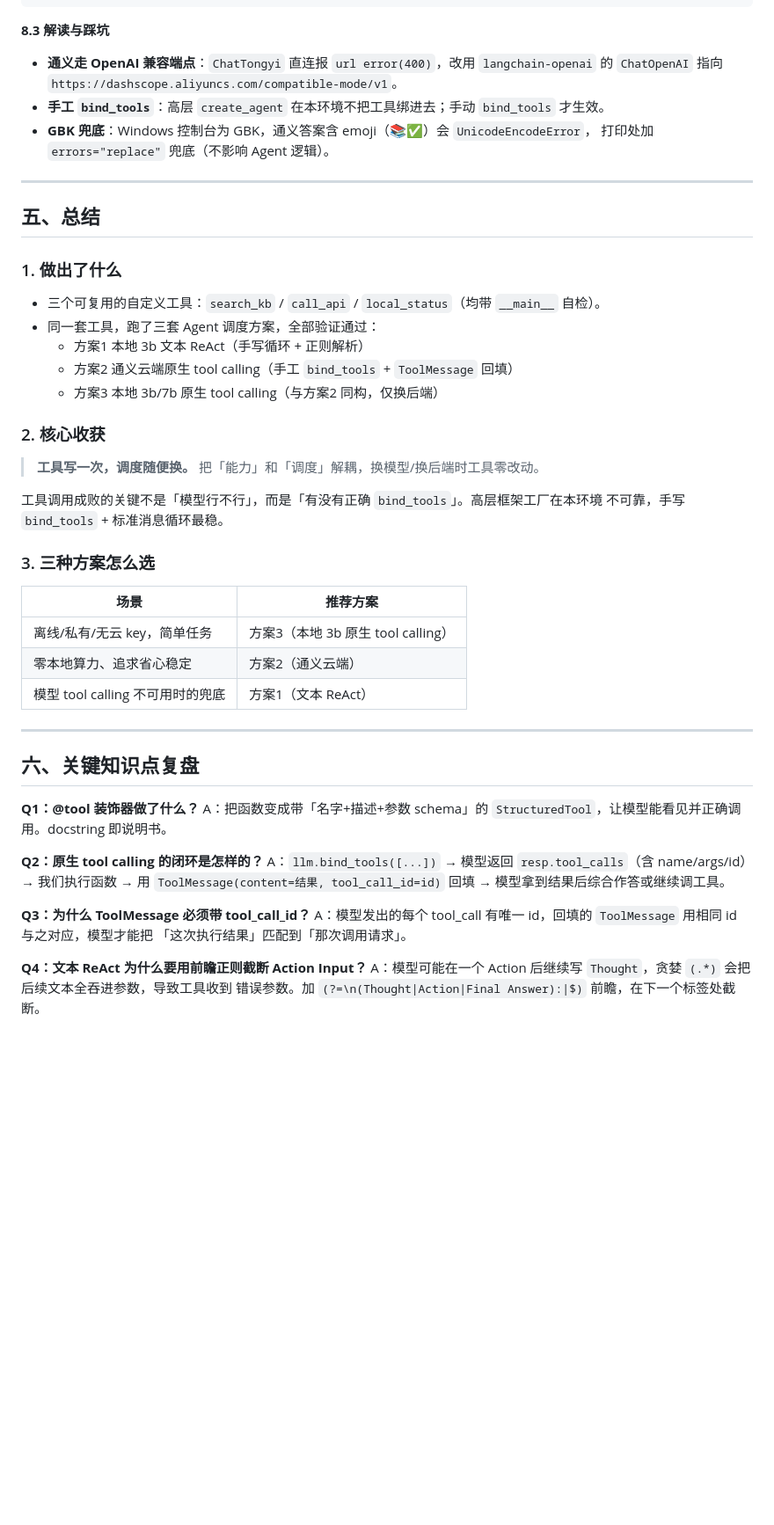
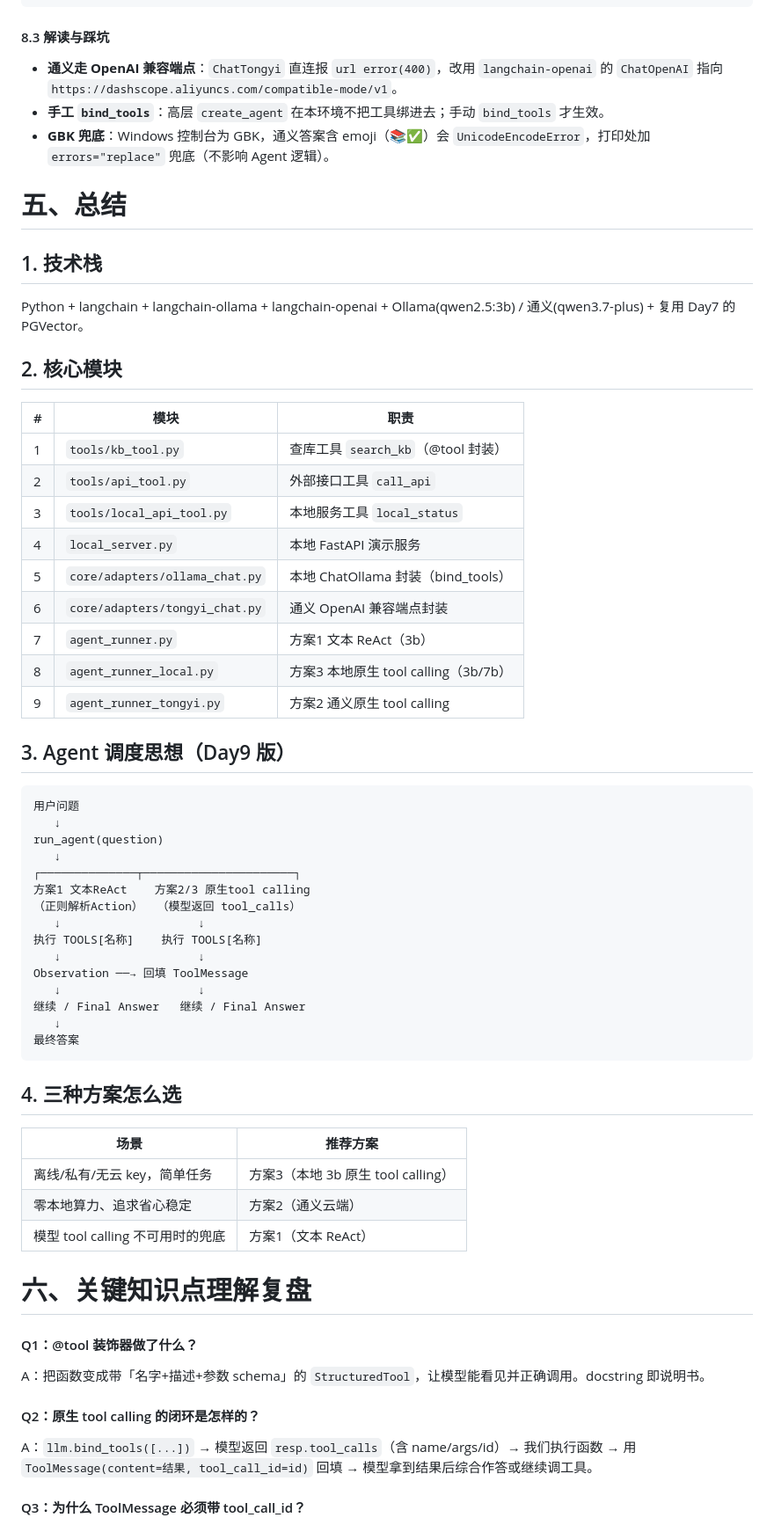
Before and after one commit to Caesar-Tang-X/ai-learn, a Markdown page: day9-agent-tools/README.md, the part around one of its changes. Shown at 88% size. Rendered like a GitHub page; blank space fills up the shorter version.

````diff
--- a/day9-agent-tools/README.md
+++ b/day9-agent-tools/README.md
@@ -667,32 +640,53 @@ AI 学习计划 Day1~Day8 学习知识库……
 - 状态：✅ 在线运行
 ```
 
-**8.3 解读与踩坑**
-- **通义走 OpenAI 兼容端点**：`ChatTongyi` 直连报 `url error(400)`，改用 `langchain-openai`
-  的 `ChatOpenAI` 指向 `https://dashscope.aliyuncs.com/compatible-mode/v1`。
+#### 8.3 解读与踩坑
+
+- **通义走 OpenAI 兼容端点**：`ChatTongyi` 直连报 `url error(400)`，改用 `langchain-openai` 的 `ChatOpenAI` 指向 `https://dashscope.aliyuncs.com/compatible-mode/v1`。
 - **手工 `bind_tools`**：高层 `create_agent` 在本环境不把工具绑进去；手动 `bind_tools` 才生效。
-- **GBK 兜底**：Windows 控制台为 GBK，通义答案含 emoji（📚✅）会 `UnicodeEncodeError`，
-  打印处加 `errors="replace"` 兜底（不影响 Agent 逻辑）。
+- **GBK 兜底**：Windows 控制台为 GBK，通义答案含 emoji（📚✅）会 `UnicodeEncodeError`，打印处加 `errors="replace"` 兜底（不影响 Agent 逻辑）。
 
----
+# 五、总结
 
-## 五、总结
+## 1. 技术栈
 
-### 1. 做出了什么
-- 三个可复用的自定义工具：`search_kb` / `call_api` / `local_status`（均带 `__main__` 自检）。
-- 同一套工具，跑了三套 Agent 调度方案，全部验证通过：
-  - 方案1 本地 3b 文本 ReAct（手写循环 + 正则解析）
-  - 方案2 通义云端原生 tool calling（手工 `bind_tools` + `ToolMessage` 回填）
-  - 方案3 本地 3b/7b 原生 tool calling（与方案2 同构，仅换后端）
+Python + langchain + langchain-ollama + langchain-openai + Ollama(qwen2.5:3b) / 通义(qwen3.7-plus) + 复用 Day7 的 PGVector。
 
-### 2. 核心收获
+## 2. 核心模块
 
-> **工具写一次，调度随便换。** 把「能力」和「调度」解耦，换模型/换后端时工具零改动。
+| # | 模块 | 职责 |
+|---|------|------|
+| 1 | `tools/kb_tool.py` | 查库工具 `search_kb`（@tool 封装） |
+| 2 | `tools/api_tool.py` | 外部接口工具 `call_api` |
+| 3 | `tools/local_api_tool.py` | 本地服务工具 `local_status` |
+| 4 | `local_server.py` | 本地 FastAPI 演示服务 |
+| 5 | `core/adapters/ollama_chat.py` | 本地 ChatOllama 封装（bind_tools） |
+| 6 | `core/adapters/tongyi_chat.py` | 通义 OpenAI 兼容端点封装 |
+| 7 | `agent_runner.py` | 方案1 文本 ReAct（3b） |
+| 8 | `agent_runner_local.py` | 方案3 本地原生 tool calling（3b/7b） |
+| 9 | `agent_runner_tongyi.py` | 方案2 通义原生 tool calling |
 
-工具调用成败的关键不是「模型行不行」，而是「有没有正确 `bind_tools`」。高层框架工厂在本环境
-不可靠，手写 `bind_tools` + 标准消息循环最稳。
+## 3. Agent 调度思想（Day9 版）
 
-### 3. 三种方案怎么选
+```plaintext
+用户问题
+   ↓
+run_agent(question)
+   ↓
+┌──────────────┬──────────────────────┐
+方案1 文本ReAct    方案2/3 原生tool calling
+（正则解析Action）  （模型返回 tool_calls）
+   ↓                    ↓
+执行 TOOLS[名称]    执行 TOOLS[名称]
+   ↓                    ↓
+Observation ──→ 回填 ToolMessage
+   ↓                    ↓
+继续 / Final Answer   继续 / Final Answer
+   ↓
+最终答案
+```
+
+## 4. 三种方案怎么选
 
 | 场景 | 推荐方案 |
 |------|---------|
@@ -700,22 +694,15 @@ AI 学习计划 Day1~Day8 学习知识库……
 | 零本地算力、追求省心稳定 | 方案2（通义云端） |
 | 模型 tool calling 不可用时的兜底 | 方案1（文本 ReAct） |
 
----
+# 六、关键知识点理解复盘
 
-## 六、关键知识点复盘
+#### Q1：@tool 装饰器做了什么？
 
-**Q1：@tool 装饰器做了什么？**
 A：把函数变成带「名字+描述+参数 schema」的 `StructuredTool`，让模型能看见并正确调用。docstring 即说明书。
 
-**Q2：原生 tool calling 的闭环是怎样的？**
-A：`llm.bind_tools([...])` → 模型返回 `resp.tool_calls`（含 name/args/id）→ 我们执行函数 →
-用 `ToolMessage(content=结果, tool_call_id=id)` 回填 → 模型拿到结果后综合作答或继续调工具。
+#### Q2：原生 tool calling 的闭环是怎样的？
 
-**Q3：为什么 ToolMessage 必须带 tool_call_id？**
-A：模型发出的每个 tool_call 有唯一 id，回填的 `ToolMessage` 用相同 id 与之对应，模型才能把
-「这次执行结果」匹配到「那次调用请求」。
+A：`llm.bind_tools([...])` → 模型返回 `resp.tool_calls`（含 name/args/id）→ 我们执行函数 → 用 `ToolMessage(content=结果, tool_call_id=id)` 回填 → 模型拿到结果后综合作答或继续调工具。
 
-**Q4：文本 ReAct 为什么要用前瞻正则截断 Action Input？**
-A：模型可能在一个 Action 后继续写 `Thought`，贪婪 `(.*)` 会把后续文本全吞进参数，导致工具收到
-错误参数。加 `(?=\n(Thought|Action|Final Answer):|$)` 前瞻，在下一个标签处截断。
+#### Q3：为什么 ToolMessage 必须带 tool_call_id？
 
````
Also changed, not shown: other parts of day9-agent-tools/README.md (+74 -94 lines).
